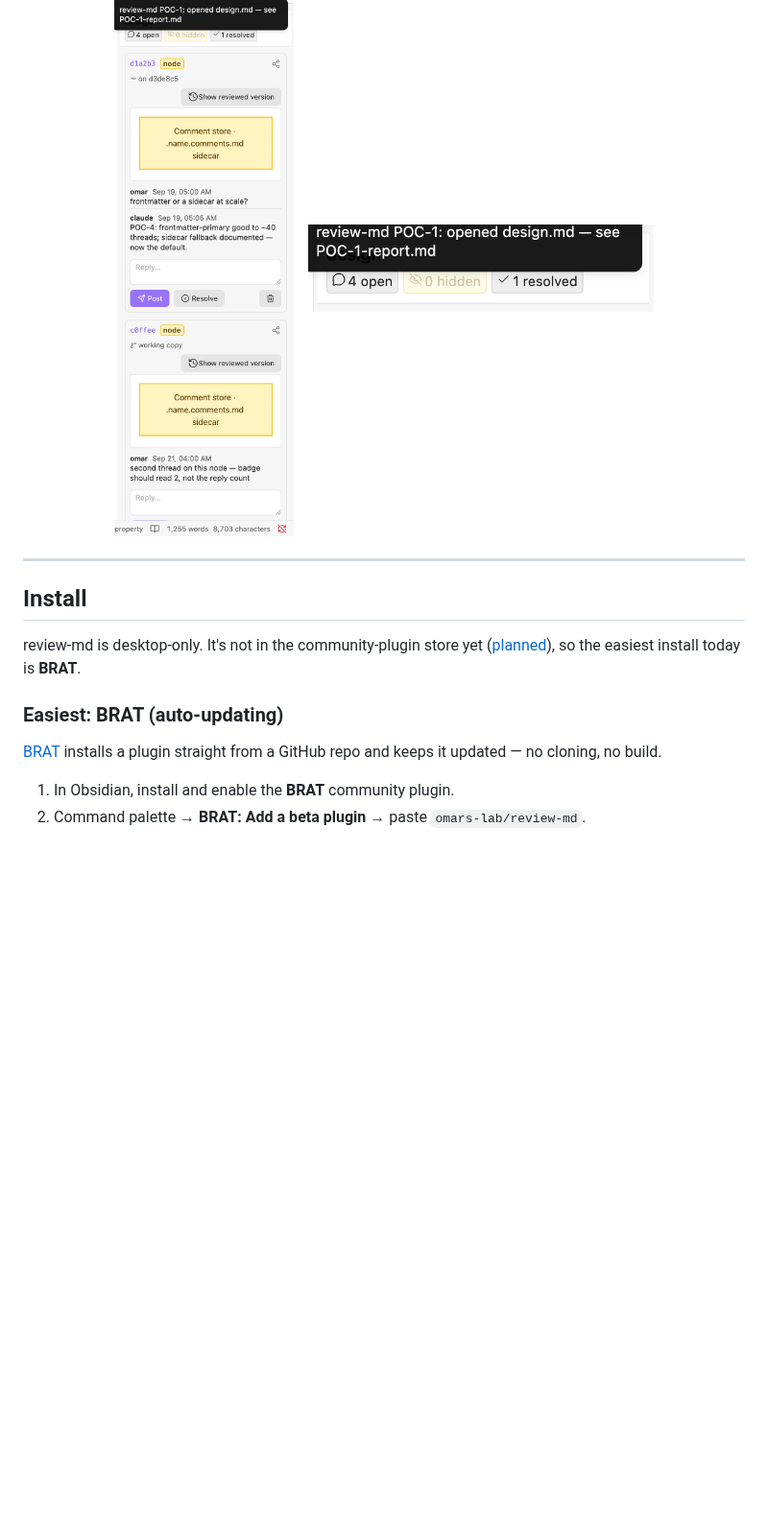
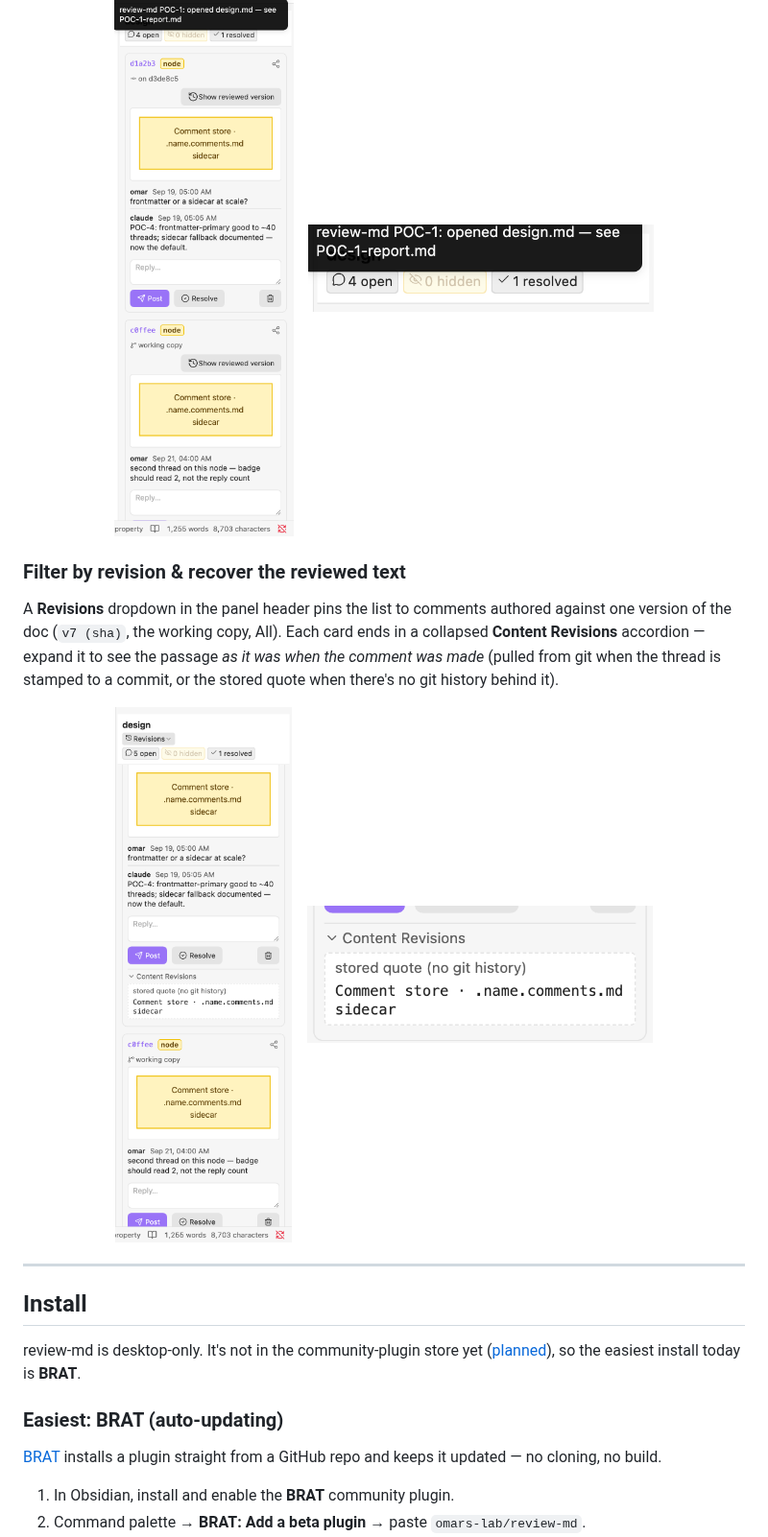
Before and after one commit to omars-lab/review-md, a Markdown page: README.md, the part around the change. Shown at 96% size. GitHub-like rendering; pictures changed too: docs/media/content-revisions.png (added), docs/media/revisions-panel.png (added); blank space fills up the shorter version.

Commit message:
README: document the Revisions filter + Content Revisions accordion
Add a "See it" subsection with two live captures from the docs/ dev vault:
the comments panel showing the Revisions dropdown in the header, and an
expanded Content Revisions accordion revealing the reviewed text. Fills the
gap left when the accordion redesign landed with no marketing media.

Note: the captured accordion shows the "stored quote (no git history)"
fallback because the seeded fixture threads carry non-real commit shas; a
future capture against real committed revisions would show the
"reviewed @ <commit>" branch.

Co-Authored-By: Claude Opus 4.8 <noreply@anthropic.com>
Claude-Session: https://claude.ai/code/session_01D6mvtA2NiFypyfJ2FpPqDf

```diff
--- a/README.md
+++ b/README.md
@@ -76,6 +76,20 @@ count and filter open / hidden / resolved.
   <img src="docs/media/version-stamp.png" alt="Comment panel showing committed and working-copy version stamps" width="360">
   &nbsp;&nbsp;
   <img src="docs/media/filter-chips.png" alt="Open, hidden, and resolved filter chips" width="360">
+</p>
+
+### Filter by revision & recover the reviewed text
+
+A **Revisions** dropdown in the panel header pins the list to comments authored
+against one version of the doc (`v7 (sha)`, the working copy, All). Each card ends
+in a collapsed **Content Revisions** accordion — expand it to see the passage *as it
+was when the comment was made* (pulled from git when the thread is stamped to a
+commit, or the stored quote when there's no git history behind it).
+
+<p align="center">
+  <img src="docs/media/revisions-panel.png" alt="Comments panel with the Revisions filter in the header and an expanded Content Revisions accordion" width="300">
+  &nbsp;&nbsp;
+  <img src="docs/media/content-revisions.png" alt="An expanded Content Revisions accordion revealing the reviewed text" width="360">
 </p>
 
 ---
```
